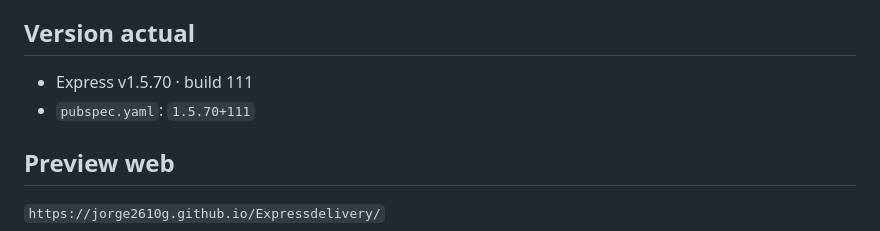
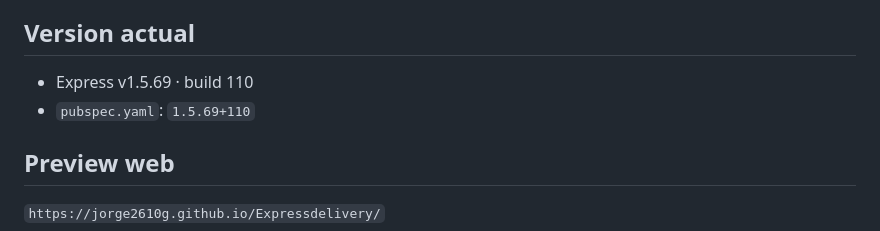
Before and after one commit to jorge2610g/Expressdelivery, a Markdown page: README.md, the part around the change. Rendered like a GitHub page.

Commit message:
docs: preserve Preview base version

```diff
--- a/README.md
+++ b/README.md
@@ -50,8 +50,8 @@ Por decisión de producto, la UI pública está temporalmente en **solo Viajes/T
 
 ## Version actual
 
-- Express v1.5.70 · build 111
-- `pubspec.yaml`: `1.5.70+111`
+- Express v1.5.69 · build 110
+- `pubspec.yaml`: `1.5.69+110`
 
 ## Preview web
 
```
